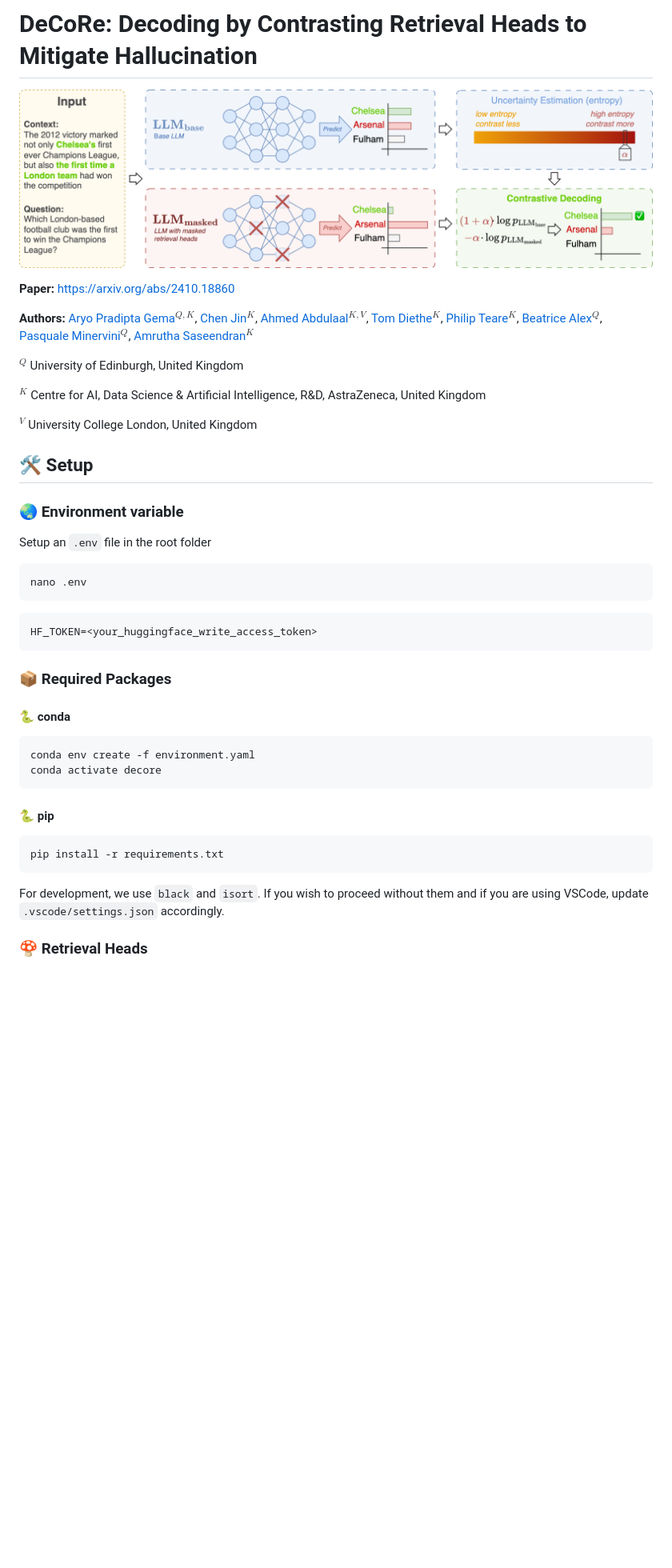
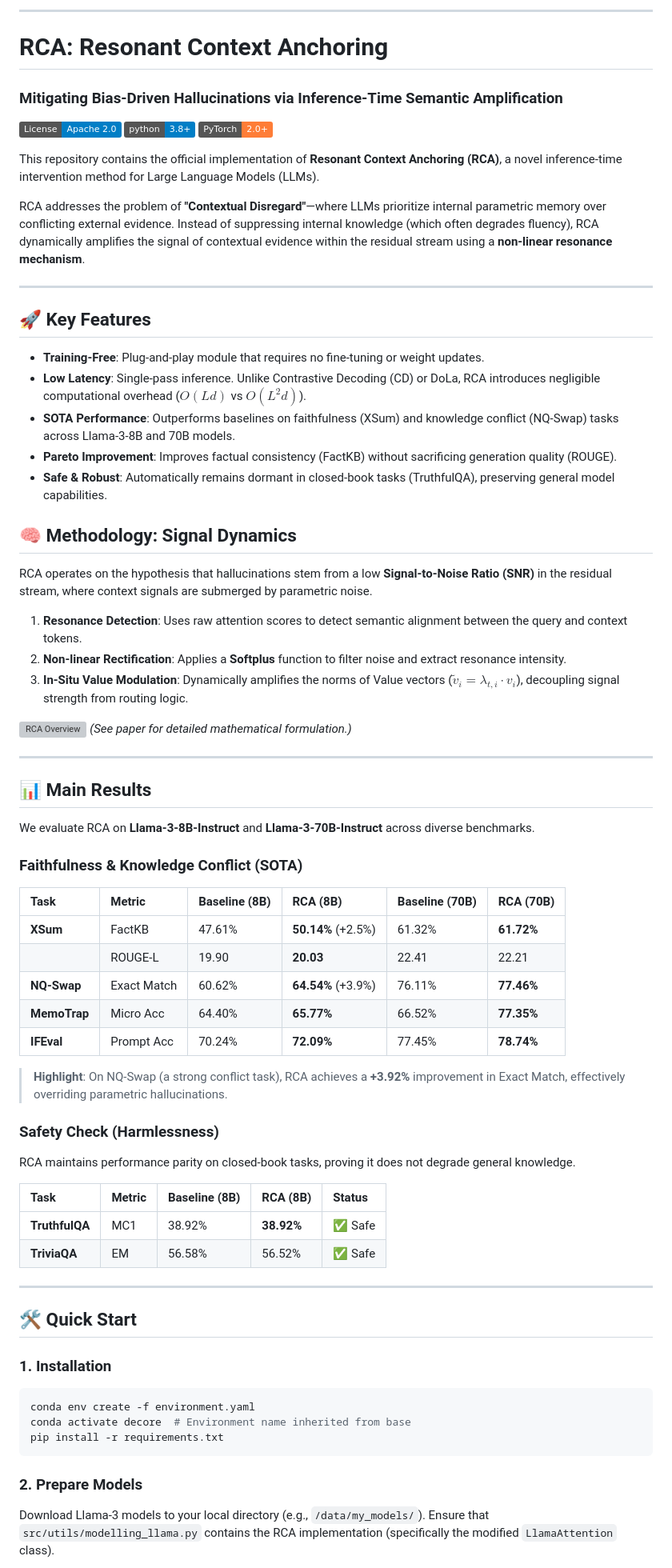
Before and after one commit to yidGao/RCA-Implementation, a Markdown page: README.md, the part around one of its changes. Shown at 80% size. Drawn GitHub-style; badges without logos; blank space fills up the shorter version; grey boxes are pictures that could not be loaded.

````diff
--- a/README.md
+++ b/README.md
@@ -1,45 +1,79 @@
-# DeCoRe: Decoding by Contrasting Retrieval Heads to Mitigate Hallucination
+---
 
-![Overview of the DeCoRe workflow](docs/assets/DeCoRe_overview.png "DeCoRe")
+# RCA: Resonant Context Anchoring
 
-**Paper:** [https://arxiv.org/abs/2410.18860](https://arxiv.org/abs/2410.18860)
+### Mitigating Bias-Driven Hallucinations via Inference-Time Semantic Amplification
 
-**Authors:** [Aryo Pradipta Gema](https://aryopg.github.io)$^{Q,K}$, [Chen Jin](https://chenjin.netlify.app/)$^{K}$, [Ahmed Abdulaal](https://uk.linkedin.com/in/ahmed-abdulaal-5b8b6a295)$^{K,V}$, [Tom Diethe](https://tomdiethe.com/)$^{K}$, [Philip Teare](https://uk.linkedin.com/in/philteare)$^{K}$, [Beatrice Alex](https://www.ed.ac.uk/profile/dr-beatrice-alex)$^{Q}$, [Pasquale Minervini](http://www.neuralnoise.com/)$^{Q}$, [Amrutha Saseendran](https://uk.linkedin.com/in/amrutha-saseendran)$^{K}$
+[![License](https://img.shields.io/badge/License-Apache_2.0-blue.svg)](https://opensource.org/licenses/Apache-2.0)
+[![Python](https://img.shields.io/badge/python-3.8%2B-blue)](https://www.python.org/downloads/)
+[![PyTorch](https://img.shields.io/badge/PyTorch-2.0%2B-orange)](https://pytorch.org/)
 
-$^{Q}$ University of Edinburgh, United Kingdom
+This repository contains the official implementation of **Resonant Context Anchoring (RCA)**, a novel inference-time intervention method for Large Language Models (LLMs).
 
-$^{K}$ Centre for AI, Data Science \& Artificial Intelligence, R\&D, AstraZeneca, United Kingdom
+RCA addresses the problem of **"Contextual Disregard"**—where LLMs prioritize internal parametric memory over conflicting external evidence. Instead of suppressing internal knowledge (which often degrades fluency), RCA dynamically amplifies the signal of contextual evidence within the residual stream using a **non-linear resonance mechanism**.
 
-$^{V}$ University College London, United Kingdom
+---
 
-## 🛠️ Setup
+## 🚀 Key Features
 
-### 🌏 Environment variable
+*   **Training-Free**: Plug-and-play module that requires no fine-tuning or weight updates.
+*   **Low Latency**: Single-pass inference. Unlike Contrastive Decoding (CD) or DoLa, RCA introduces negligible computational overhead ($O(Ld)$ vs $O(L^2d)$).
+*   **SOTA Performance**: Outperforms baselines on faithfulness (XSum) and knowledge conflict (NQ-Swap) tasks across Llama-3-8B and 70B models.
+*   **Pareto Improvement**: Improves factual consistency (FactKB) without sacrificing generation quality (ROUGE).
+*   **Safe & Robust**: Automatically remains dormant in closed-book tasks (TruthfulQA), preserving general model capabilities.
 
-Setup an `.env` file in the root folder
+## 🧠 Methodology: Signal Dynamics
+
+RCA operates on the hypothesis that hallucinations stem from a low **Signal-to-Noise Ratio (SNR)** in the residual stream, where context signals are submerged by parametric noise.
+
+1.  **Resonance Detection**: Uses raw attention scores to detect semantic alignment between the query and context tokens.
+2.  **Non-linear Rectification**: Applies a **Softplus** function to filter noise and extract resonance intensity.
+3.  **In-Situ Value Modulation**: Dynamically amplifies the norms of Value vectors ($\tilde{v}_i = \lambda_{t,i} \cdot v_i$), decoupling signal strength from routing logic.
+
+![RCA Overview](docs/assets/rca_architecture.png)
+*(See paper for detailed mathematical formulation.)*
+
+---
+
+## 📊 Main Results
+
+We evaluate RCA on **Llama-3-8B-Instruct** and **Llama-3-70B-Instruct** across diverse benchmarks.
+
+### Faithfulness & Knowledge Conflict (SOTA)
+
+| Task | Metric | Baseline (8B) | **RCA (8B)** | Baseline (70B) | **RCA (70B)** |
+| :--- | :--- | :--- | :--- | :--- | :--- |
+| **XSum** | FactKB | 47.61% | **50.14%** (+2.5%) | 61.32% | **61.72%** |
+| | ROUGE-L | 19.90 | **20.03** | 22.41 | 22.21 |
+| **NQ-Swap** | Exact Match | 60.62% | **64.54%** (+3.9%) | 76.11% | **77.46%** |
+| **MemoTrap** | Micro Acc | 64.40% | **65.77%** | 66.52% | **77.35%** |
+| **IFEval** | Prompt Acc | 70.24% | **72.09%** | 77.45% | **78.74%** |
+
+> **Highlight**: On NQ-Swap (a strong conflict task), RCA achieves a **+3.92%** improvement in Exact Match, effectively overriding parametric hallucinations.
+
+### Safety Check (Harmlessness)
+
+RCA maintains performance parity on closed-book tasks, proving it does not degrade general knowledge.
+
+| Task | Metric | Baseline (8B) | RCA (8B) | Status |
+| :--- | :--- | :--- | :--- | :--- |
+| **TruthfulQA** | MC1 | 38.92% | **38.92%** | ✅ Safe |
+| **TriviaQA** | EM | 56.58% | 56.52% | ✅ Safe |
+
+---
+
+## 🛠️ Quick Start
+
+### 1. Installation
 
 ```bash
-nano .env
-```
-
-```
-HF_TOKEN=<your_huggingface_write_access_token>
-```
-
-### 📦 Required Packages
-
-#### 🐍 conda
-```bash
 conda env create -f environment.yaml
-conda activate decore
-```
-
-#### 🐍 pip
-```bash
+conda activate decore  # Environment name inherited from base
 pip install -r requirements.txt
 ```
 
-For development, we use `black` and `isort`. If you wish to proceed without them and if you are using VSCode, update `.vscode/settings.json` accordingly.
+### 2. Prepare Models
 
-### 🍄 Retrieval Heads
+Download Llama-3 models to your local directory (e.g., `/data/my_models/`).
+Ensure that `src/utils/modelling_llama.py` contains the RCA implementation (specifically the modified `LlamaAttention` class).
 
````
Also changed, not shown: other parts of README.md (+48 -116 lines).
